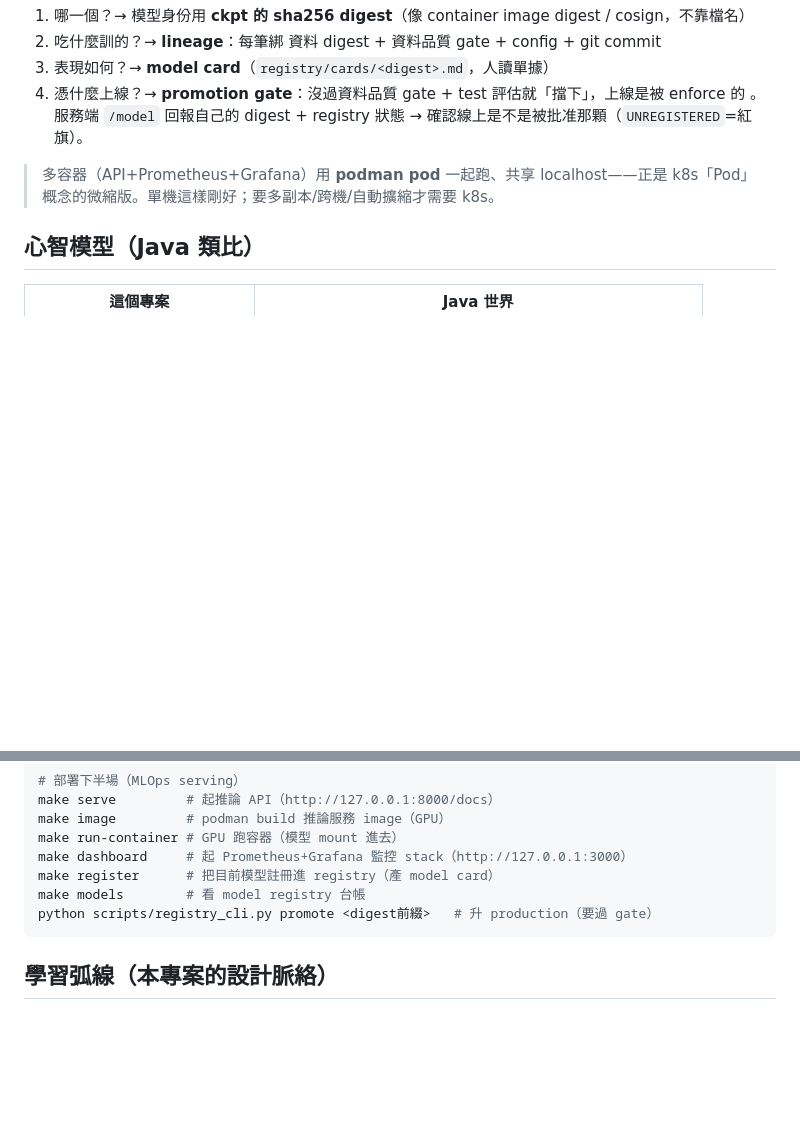
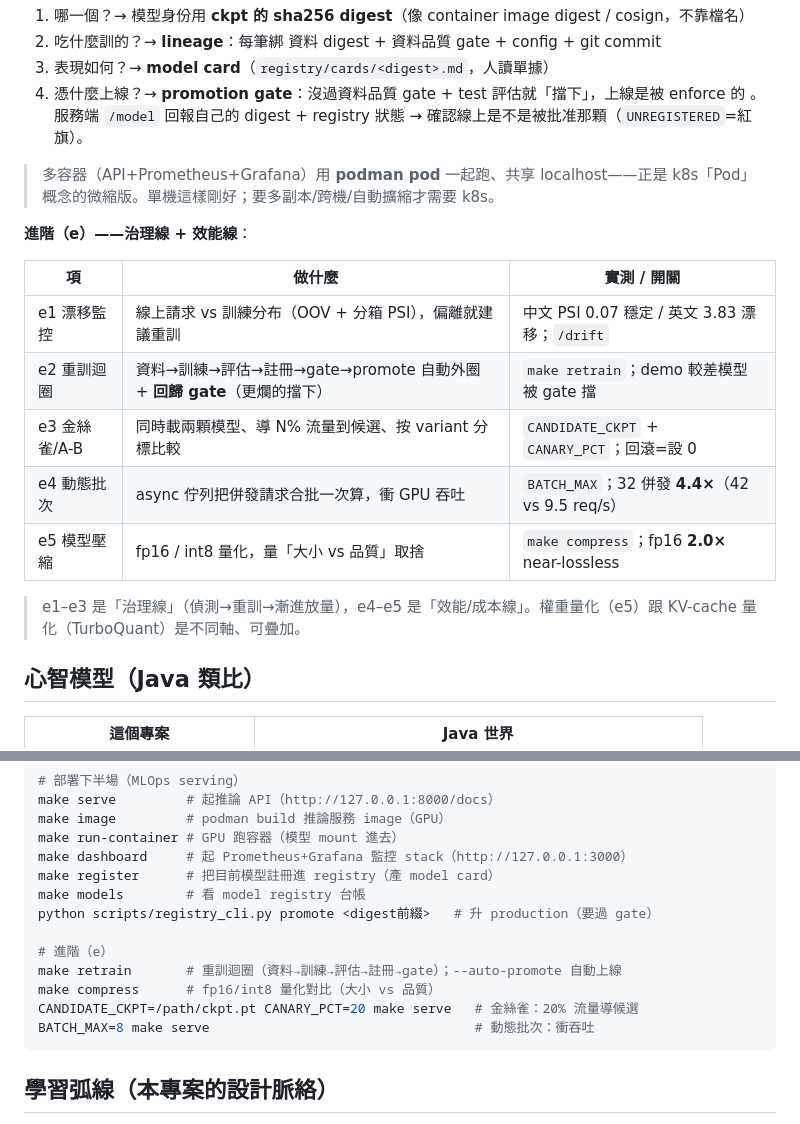
Before and after one commit to ryanGTR/llm-from-scratch, a Markdown page: README.md, 2 parts joined by grey strips. Drawn GitHub-style; blank space fills up the shorter version.

Commit message:
docs: document advanced extensions e1-e5 in README
Co-Authored-By: Claude Opus 4.8 (1M context) <noreply@anthropic.com>

````diff
--- a/README.md
+++ b/README.md
@@ -180,6 +180,19 @@ gate。第一跑就抓到**聚合指標漏掉的問題**——維基 `-{zh-tw:..
 > 多容器（API+Prometheus+Grafana）用 **podman pod** 一起跑、共享 localhost——正是 k8s「Pod」
 > 概念的微縮版。單機這樣剛好；要多副本/跨機/自動擴縮才需要 k8s。
 
+**進階（e）——治理線 + 效能線**：
+
+| 項 | 做什麼 | 實測 / 開關 |
+|---|---|---|
+| e1 漂移監控 | 線上請求 vs 訓練分布（OOV + 分箱 PSI），偏離就建議重訓 | 中文 PSI 0.07 穩定 / 英文 3.83 漂移；`/drift` |
+| e2 重訓迴圈 | 資料→訓練→評估→註冊→gate→promote 自動外圈 + **回歸 gate**（更爛的擋下） | `make retrain`；demo 較差模型被 gate 擋 |
+| e3 金絲雀/A-B | 同時載兩顆模型、導 N% 流量到候選、按 variant 分標比較 | `CANDIDATE_CKPT` + `CANARY_PCT`；回滾=設 0 |
+| e4 動態批次 | async 佇列把併發請求合批一次算，衝 GPU 吞吐 | `BATCH_MAX`；32 併發 **4.4×**（42 vs 9.5 req/s）|
+| e5 模型壓縮 | fp16 / int8 量化，量「大小 vs 品質」取捨 | `make compress`；fp16 **2.0×** near-lossless |
+
+> e1–e3 是「治理線」（偵測→重訓→漸進放量），e4–e5 是「效能/成本線」。權重量化（e5）跟
+> KV-cache 量化（TurboQuant）是不同軸、可疊加。
+
 ## 心智模型（Java 類比）
 
 | 這個專案 | Java 世界 |
@@ -302,6 +315,12 @@ make dashboard     # 起 Prometheus+Grafana 監控 stack（http://127.0.0.1:3000
 make register      # 把目前模型註冊進 registry（產 model card）
 make models        # 看 model registry 台帳
 python scripts/registry_cli.py promote <digest前綴>   # 升 production（要過 gate）
+
+# 進階（e）
+make retrain       # 重訓迴圈（資料→訓練→評估→註冊→gate）；--auto-promote 自動上線
+make compress      # fp16/int8 量化對比（大小 vs 品質）
+CANDIDATE_CKPT=/path/ckpt.pt CANARY_PCT=20 make serve   # 金絲雀：20% 流量導候選
+BATCH_MAX=8 make serve                                  # 動態批次：衝吞吐
 ```
 
 ## 學習弧線（本專案的設計脈絡）
````
